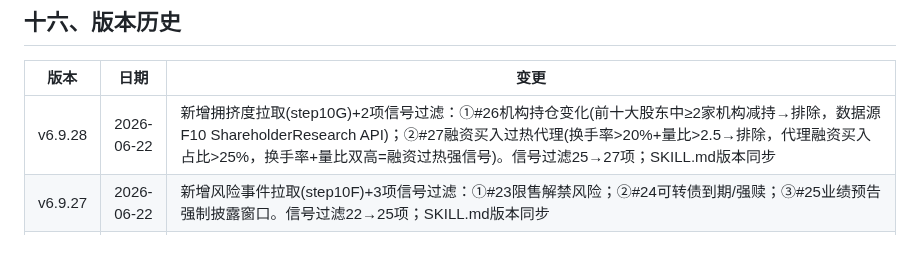
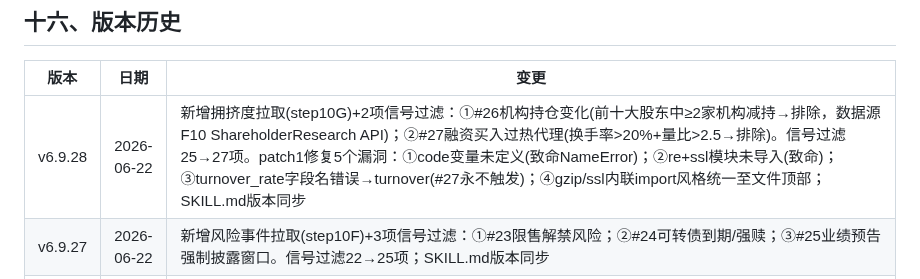
Before and after one commit to lc132/lv, a Markdown page: SKILL.md, the part around the change. GitHub-like rendering; blank space fills up the shorter version.

Commit message:
v6.9.28-patch1: SKILL.md同步更新，记录5个漏洞修复详情

```diff
--- a/SKILL.md
+++ b/SKILL.md
@@ -949,7 +949,7 @@ def calc_entry_price(c):
 
 | 版本 | 日期 | 变更 |
 |------|------|------|
-| v6.9.28 | 2026-06-22 | 新增拥挤度拉取(step10G)+2项信号过滤：①#26机构持仓变化(前十大股东中≥2家机构减持→排除，数据源F10 ShareholderResearch API)；②#27融资买入过热代理(换手率>20%+量比>2.5→排除，代理融资买入占比>25%，换手率+量比双高=融资过热强信号)。信号过滤25→27项；SKILL.md版本同步 |
+| v6.9.28 | 2026-06-22 | 新增拥挤度拉取(step10G)+2项信号过滤：①#26机构持仓变化(前十大股东中≥2家机构减持→排除，数据源F10 ShareholderResearch API)；②#27融资买入过热代理(换手率>20%+量比>2.5→排除)。信号过滤25→27项。patch1修复5个漏洞：①code变量未定义(致命NameError)；②re+ssl模块未导入(致命)；③turnover_rate字段名错误→turnover(#27永不触发)；④gzip/ssl内联import风格统一至文件顶部；SKILL.md版本同步 |
 | v6.9.27 | 2026-06-22 | 新增风险事件拉取(step10F)+3项信号过滤：①#23限售解禁风险；②#24可转债到期/强赎；③#25业绩预告强制披露窗口。信号过滤22→25项；SKILL.md版本同步 |
 | v6.9.26 | 2026-06-22 | 新增信号过滤#22流动性冲击成本(Amihud ILLIQ)：涨停跌幅%/(成交额/亿)>10→排除，量化排除滑点侵蚀利润的标的。信号过滤21→22项；SKILL.md版本同步 |
 | v6.9.25 | 2026-06-21 | 评分体系统一3项：①E/F代理base提升至6(×2=12，与H base=6看齐)；②G策略cs中心调整(2.5→2.0, 范围±1.0→±1.5)；③D策略_tie_score权重平衡(vs 0.30→0.25/cs 0.25→0.30)；④结果44→43只(G:2→1只被行业限排挤)；SKILL.md版本同步 |
```
